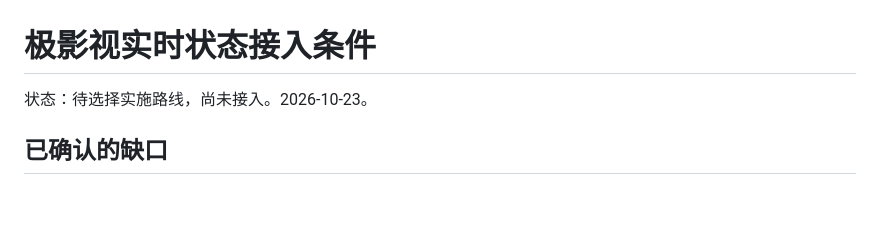
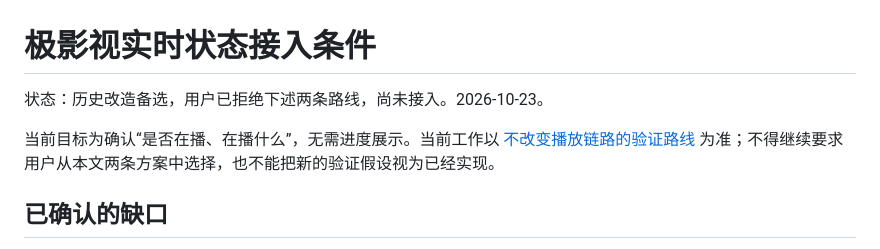
Before and after one commit to zaynzhu/EmbyScope, a Markdown page: docs/极影视实时状态接入条件.md, the part around the change. Rendered like a GitHub page; blank space fills up the shorter version.

```diff
--- a/docs/极影视实时状态接入条件.md
+++ b/docs/极影视实时状态接入条件.md
@@ -1,6 +1,8 @@
 # 极影视实时状态接入条件
 
-状态：待选择实施路线，尚未接入。2026-10-23。
+状态：历史改造备选，用户已拒绝下述两条路线，尚未接入。2026-10-23。
+
+当前目标为确认“是否在播、在播什么”，无需进度展示。当前工作以 [不改变播放链路的验证路线](plans/极影视播放状态验证路线.md) 为准；不得继续要求用户从本文两条方案中选择，也不能把新的验证假设视为已经实现。
 
 ## 已确认的缺口
 
```
Also changed, not shown: docs/plans/极影视播放状态验证路线.md (added, +92 -0 lines).
